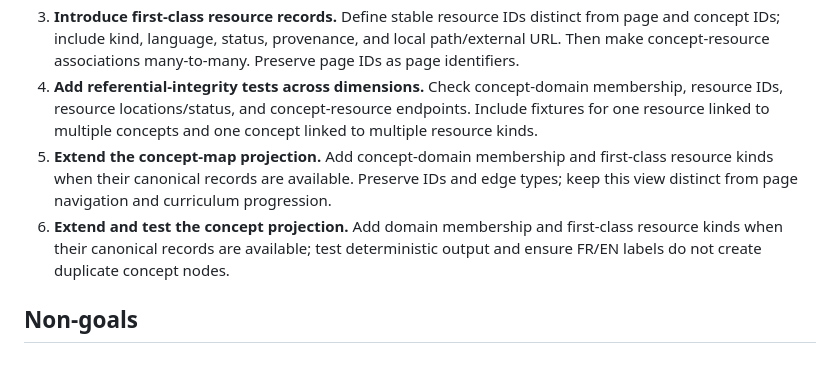
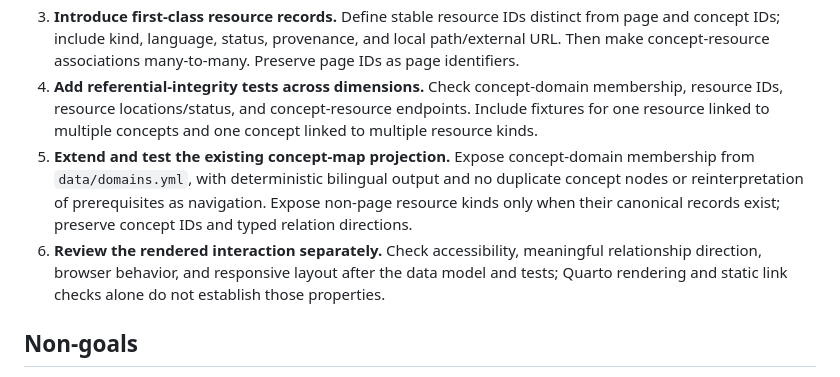
Before and after one commit to JM-Brun/llm-lab, a Markdown page: docs/knowledge-graph-implementation-audit.md, the part around the change. Rendered like a GitHub page.

```diff
--- a/docs/knowledge-graph-implementation-audit.md
+++ b/docs/knowledge-graph-implementation-audit.md
@@ -66,8 +66,8 @@ On merged PR #399 head 7bea7ec (2026-11-04), Python CI passed all 127 tests and
 2. **Maintain concept-domain membership.** PR #404 merged `data/domains.yml`, many-to-many concept membership, and a canonical symmetry rule for `contrasts-with`. Review memberships as the concept seed expands; do not infer them from page-level classifications.
 3. **Introduce first-class resource records.** Define stable resource IDs distinct from page and concept IDs; include kind, language, status, provenance, and local path/external URL. Then make concept-resource associations many-to-many. Preserve page IDs as page identifiers.
 4. **Add referential-integrity tests across dimensions.** Check concept-domain membership, resource IDs, resource locations/status, and concept-resource endpoints. Include fixtures for one resource linked to multiple concepts and one concept linked to multiple resource kinds.
-5. **Extend the concept-map projection.** Add concept-domain membership and first-class resource kinds when their canonical records are available. Preserve IDs and edge types; keep this view distinct from page navigation and curriculum progression.
-6. **Extend and test the concept projection.** Add domain membership and first-class resource kinds when their canonical records are available; test deterministic output and ensure FR/EN labels do not create duplicate concept nodes.
+5. **Extend and test the existing concept-map projection.** Expose concept-domain membership from `data/domains.yml`, with deterministic bilingual output and no duplicate concept nodes or reinterpretation of prerequisites as navigation. Expose non-page resource kinds only when their canonical records exist; preserve concept IDs and typed relation directions.
+6. **Review the rendered interaction separately.** Check accessibility, meaningful relationship direction, browser behavior, and responsive layout after the data model and tests; Quarto rendering and static link checks alone do not establish those properties.
 
 ## Non-goals
 
```
Also changed, not shown: docs/backlog-dashboard.md (+25 -0 lines), docs/page-metadata-schema.md (+3 -3 lines).
